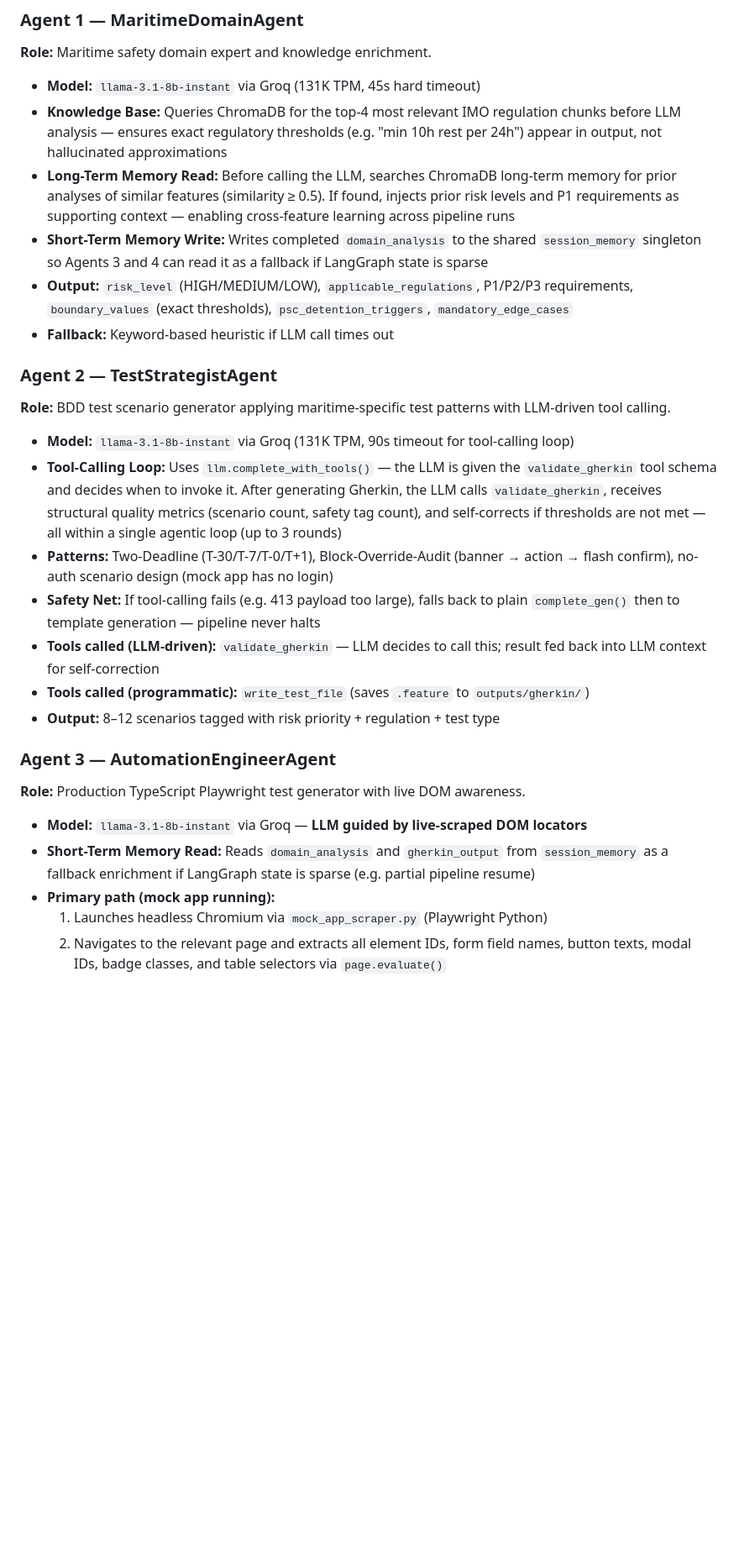
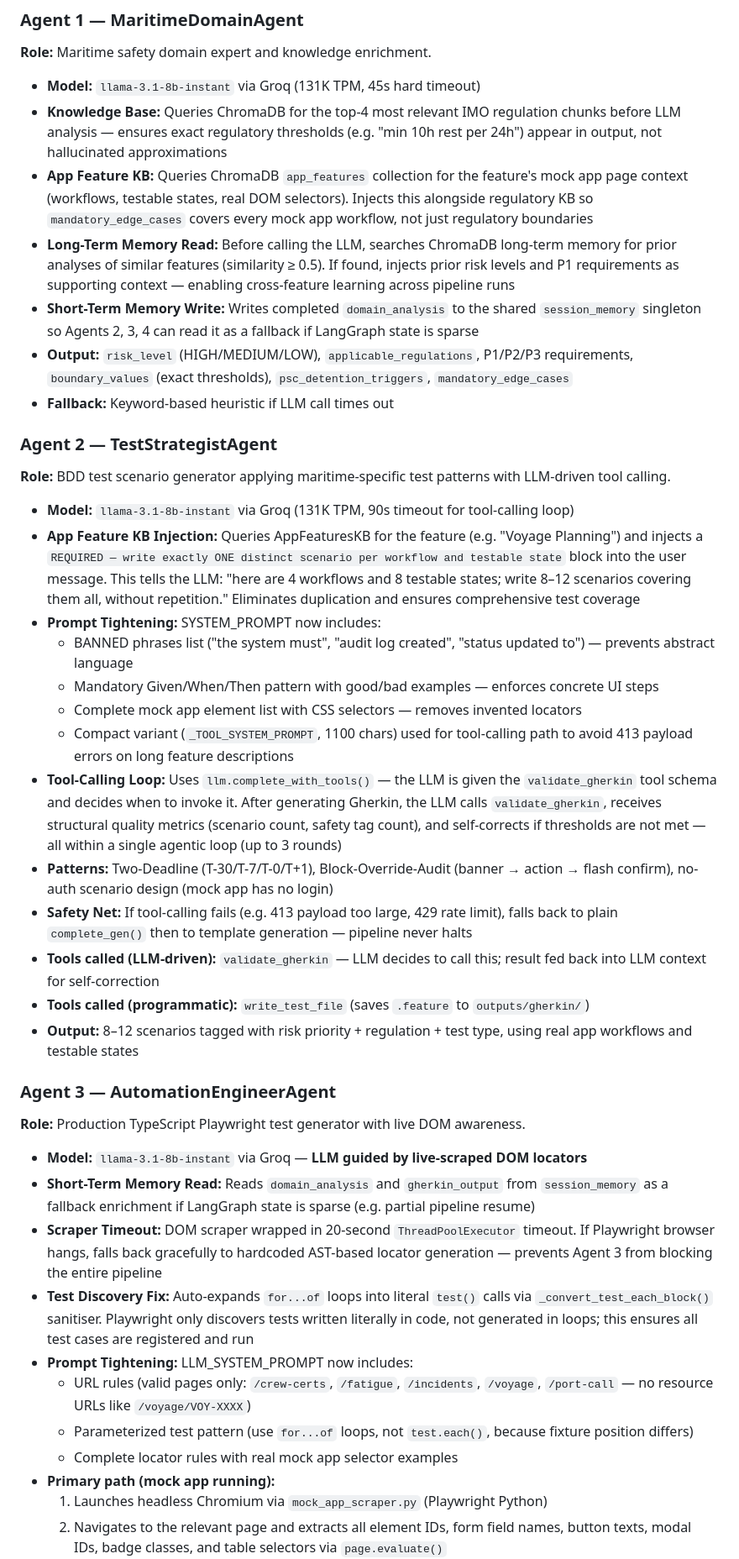
Before and after one commit to sruthims1/thinkpalm-agentai-SruthiMS-Capstone-Sandbox-Full-Agent-Pipeline, a Markdown page: README.md, the part around one of its changes. Shown at 84% size. Rendered like a GitHub page; blank space fills up the shorter version.

```diff
--- a/README.md
+++ b/README.md
@@ -534,8 +534,9 @@ Agent 4 — Traceability matrix: 4 requirements → R1 covered, R2 partial, C1 c
 
 - **Model:** `llama-3.1-8b-instant` via Groq (131K TPM, 45s hard timeout)
 - **Knowledge Base:** Queries ChromaDB for the top-4 most relevant IMO regulation chunks before LLM analysis — ensures exact regulatory thresholds (e.g. "min 10h rest per 24h") appear in output, not hallucinated approximations
+- **App Feature KB:** Queries ChromaDB `app_features` collection for the feature's mock app page context (workflows, testable states, real DOM selectors). Injects this alongside regulatory KB so `mandatory_edge_cases` covers every mock app workflow, not just regulatory boundaries
 - **Long-Term Memory Read:** Before calling the LLM, searches ChromaDB long-term memory for prior analyses of similar features (similarity ≥ 0.5). If found, injects prior risk levels and P1 requirements as supporting context — enabling cross-feature learning across pipeline runs
-- **Short-Term Memory Write:** Writes completed `domain_analysis` to the shared `session_memory` singleton so Agents 3 and 4 can read it as a fallback if LangGraph state is sparse
+- **Short-Term Memory Write:** Writes completed `domain_analysis` to the shared `session_memory` singleton so Agents 2, 3, 4 can read it as a fallback if LangGraph state is sparse
 - **Output:** `risk_level` (HIGH/MEDIUM/LOW), `applicable_regulations`, P1/P2/P3 requirements, `boundary_values` (exact thresholds), `psc_detention_triggers`, `mandatory_edge_cases`
 - **Fallback:** Keyword-based heuristic if LLM call times out
 
@@ -543,18 +544,30 @@ Agent 4 — Traceability matrix: 4 requirements → R1 covered, R2 partial, C1 c
 **Role:** BDD test scenario generator applying maritime-specific test patterns with LLM-driven tool calling.
 
 - **Model:** `llama-3.1-8b-instant` via Groq (131K TPM, 90s timeout for tool-calling loop)
+- **App Feature KB Injection:** Queries AppFeaturesKB for the feature (e.g. "Voyage Planning") and injects a `REQUIRED — write exactly ONE distinct scenario per workflow and testable state` block into the user message. This tells the LLM: "here are 4 workflows and 8 testable states; write 8–12 scenarios covering them all, without repetition." Eliminates duplication and ensures comprehensive test coverage
+- **Prompt Tightening:** SYSTEM_PROMPT now includes:
+  - BANNED phrases list ("the system must", "audit log created", "status updated to") — prevents abstract language
+  - Mandatory Given/When/Then pattern with good/bad examples — enforces concrete UI steps
+  - Complete mock app element list with CSS selectors — removes invented locators
+  - Compact variant (`_TOOL_SYSTEM_PROMPT`, 1100 chars) used for tool-calling path to avoid 413 payload errors on long feature descriptions
 - **Tool-Calling Loop:** Uses `llm.complete_with_tools()` — the LLM is given the `validate_gherkin` tool schema and decides when to invoke it. After generating Gherkin, the LLM calls `validate_gherkin`, receives structural quality metrics (scenario count, safety tag count), and self-corrects if thresholds are not met — all within a single agentic loop (up to 3 rounds)
 - **Patterns:** Two-Deadline (T-30/T-7/T-0/T+1), Block-Override-Audit (banner → action → flash confirm), no-auth scenario design (mock app has no login)
-- **Safety Net:** If tool-calling fails (e.g. 413 payload too large), falls back to plain `complete_gen()` then to template generation — pipeline never halts
+- **Safety Net:** If tool-calling fails (e.g. 413 payload too large, 429 rate limit), falls back to plain `complete_gen()` then to template generation — pipeline never halts
 - **Tools called (LLM-driven):** `validate_gherkin` — LLM decides to call this; result fed back into LLM context for self-correction
 - **Tools called (programmatic):** `write_test_file` (saves `.feature` to `outputs/gherkin/`)
-- **Output:** 8–12 scenarios tagged with risk priority + regulation + test type
+- **Output:** 8–12 scenarios tagged with risk priority + regulation + test type, using real app workflows and testable states
 
 ### Agent 3 — AutomationEngineerAgent
 **Role:** Production TypeScript Playwright test generator with live DOM awareness.
 
 - **Model:** `llama-3.1-8b-instant` via Groq — **LLM guided by live-scraped DOM locators**
 - **Short-Term Memory Read:** Reads `domain_analysis` and `gherkin_output` from `session_memory` as a fallback enrichment if LangGraph state is sparse (e.g. partial pipeline resume)
+- **Scraper Timeout:** DOM scraper wrapped in 20-second `ThreadPoolExecutor` timeout. If Playwright browser hangs, falls back gracefully to hardcoded AST-based locator generation — prevents Agent 3 from blocking the entire pipeline
+- **Test Discovery Fix:** Auto-expands `for...of` loops into literal `test()` calls via `_convert_test_each_block()` sanitiser. Playwright only discovers tests written literally in code, not generated in loops; this ensures all test cases are registered and run
+- **Prompt Tightening:** LLM_SYSTEM_PROMPT now includes:
+  - URL rules (valid pages only: `/crew-certs`, `/fatigue`, `/incidents`, `/voyage`, `/port-call` — no resource URLs like `/voyage/VOY-XXXX`)
+  - Parameterized test pattern (use `for...of` loops, not `test.each()`, because fixture position differs)
+  - Complete locator rules with real mock app selector examples
 - **Primary path (mock app running):**
   1. Launches headless Chromium via `mock_app_scraper.py` (Playwright Python)
   2. Navigates to the relevant page and extracts all element IDs, form field names, button texts, modal IDs, badge classes, and table selectors via `page.evaluate()`
```
Also changed, not shown: other parts of README.md (+14 -7 lines).
